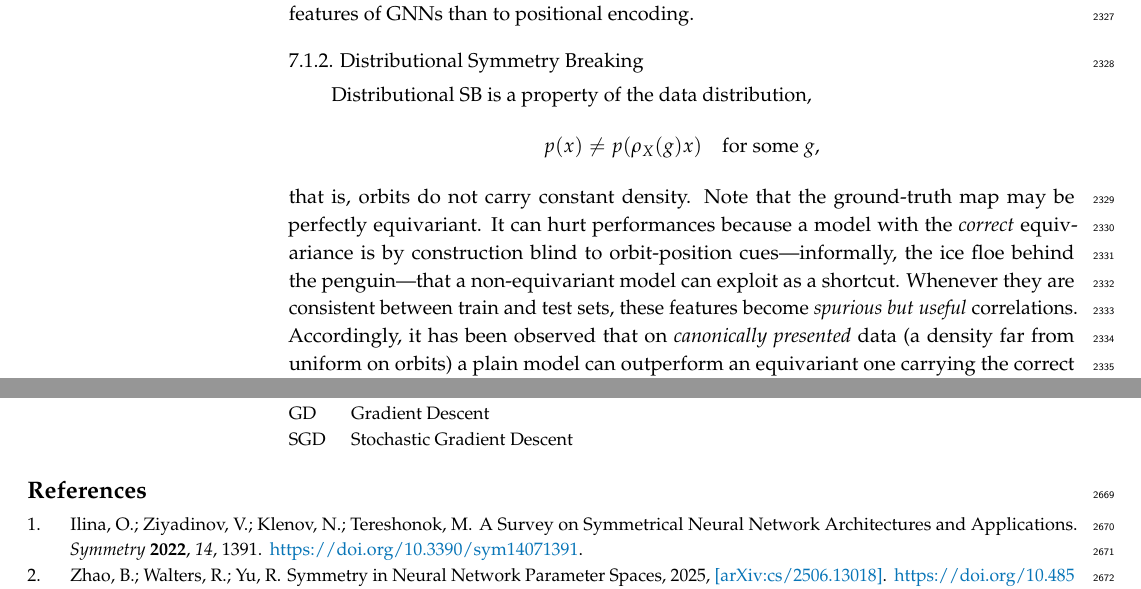
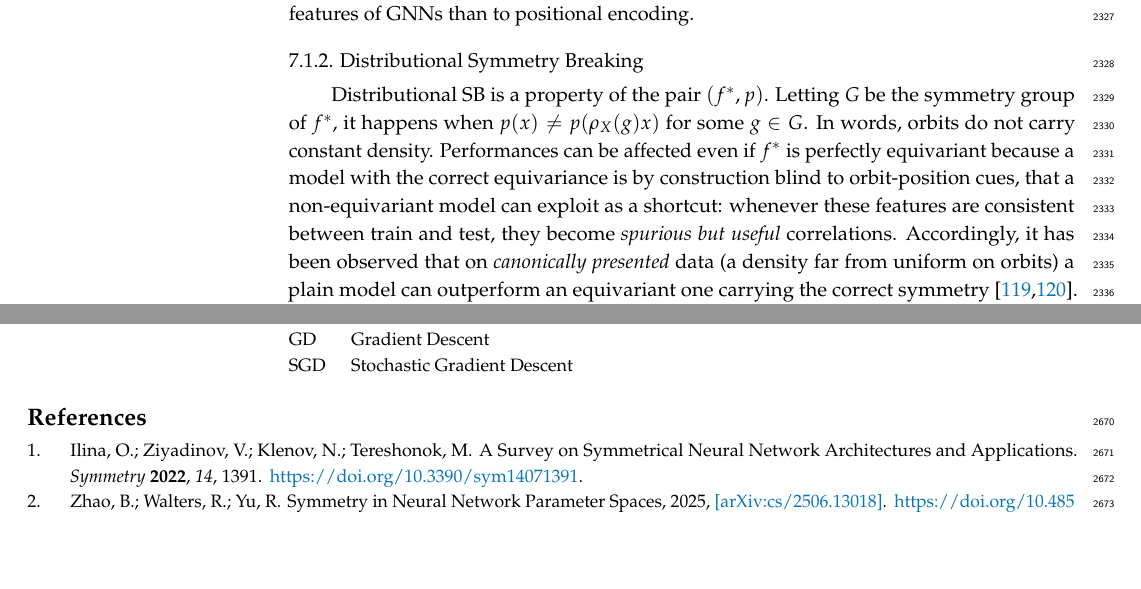
Before and after one commit to PierrickLeroy/Symmetries-in-Deep-Learning-a-Survey, a LaTeX paper (main.tex): two parts of pages 63 and 71 of 83, joined at a grey line, cut so that both start at the same text, the shorter picture padded with empty space. Compiled offline with pdfLaTeX.

Commit message:
hand pass on sec:distributional-sb header

```diff
--- a/main.tex
+++ b/main.tex
@@ -2437,14 +2437,10 @@ This bound is informative when the true map $f^*$ \emph{is} equivariant---it inf
 Here however, the ``pose'' is not interpretable, closer to the random node features of GNNs than to positional encoding.
 
 \subsubsection{Distributional Symmetry Breaking}\label{sec:distributional-sb}
-Distributional SB is a property of the data distribution,
-$$
-    p(x)\neq p(\rho_X(g)x)\quad\text{for some }g,
-$$
-that is, orbits do not carry constant density.
-Note that the ground-truth map may be perfectly equivariant.
-It can hurt performances because a model with the \emph{correct} equivariance is by construction blind to orbit-position cues---informally, the ice floe behind the penguin---that a non-equivariant model can exploit as a shortcut.
-Whenever they are consistent between train and test sets, these features become \emph{spurious but useful} correlations.
+Distributional SB is a property of the pair $(f^*, p)$.
+Letting $G$ be the symmetry group of $f^*$, it happens when $p(x)\neq p(\rho_X(g)x)$ for some $g\in G$.
+In words, orbits do not carry constant density.
+Performances can be affected even if $f^*$ is perfectly equivariant because a model with the correct equivariance is by construction blind to orbit-position cues, that a non-equivariant model can exploit as a shortcut: whenever these features are consistent between train and test, they become \emph{spurious but useful} correlations.
 Accordingly, it has been observed that on \emph{canonically presented} data (a density far from uniform on orbits) a plain model can outperform an equivariant one carrying the correct symmetry~\citep{lawrence2026,rygiel2026}.
 A second reason (not found in the literature) could be that some functions are simpler to express on canonicalized inputs.
 An example: the distance between $x,y\in\mathbb{R}^2$ needs a single hidden unit provided a canonical preprocessing composed of a translation moving $x$ to $0$ and a rotation until $y_2=0$ and $y_1\geq 0$.
```
